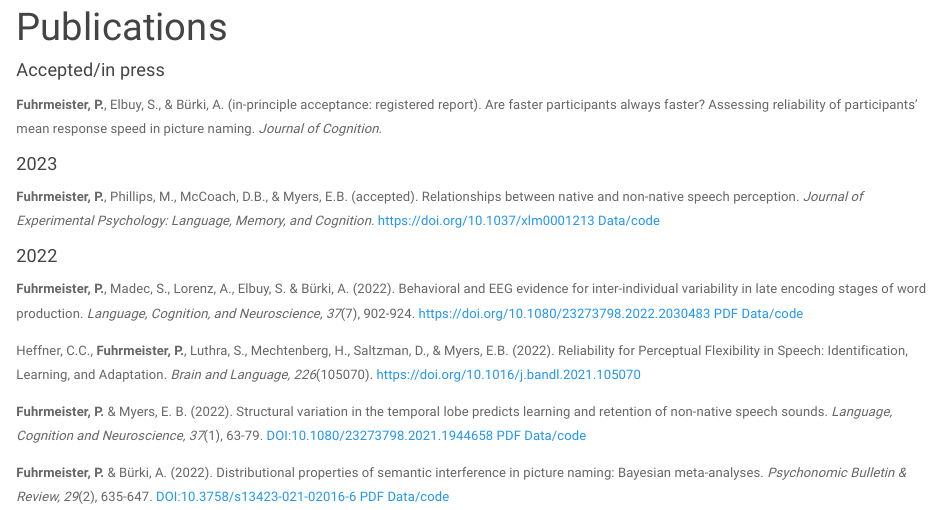
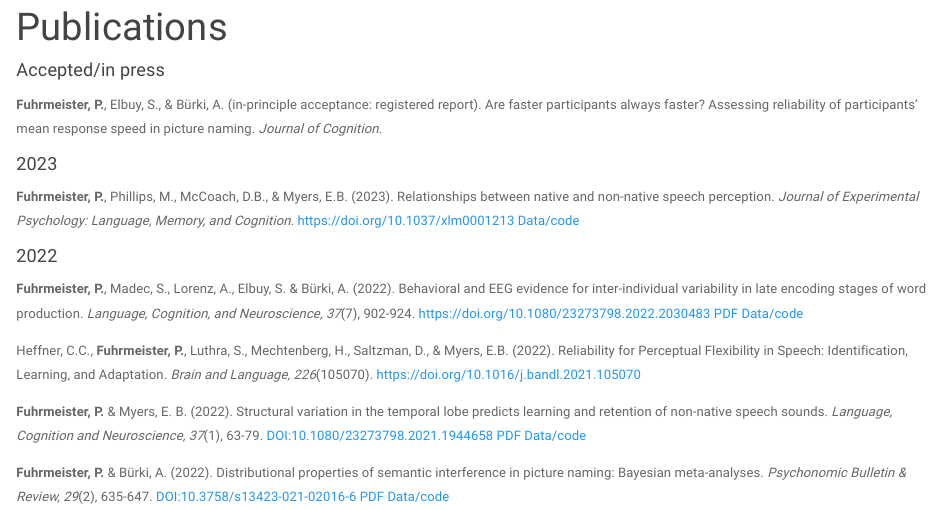
Before and after one commit to pamfuhrmeister/pamfuhrmeister.github.io, an R Markdown document (publications.Rmd): the page in a window 1100 px wide, from 90 px down. Rendered offline with R 4.5, knitr and Pandoc, with nearby package versions; a font, style sheet, LaTeX package, included part or bibliography that could not be used is replaced or left out.

Commit message:
2023_02_21_commit

```diff
--- a/publications.Rmd
+++ b/publications.Rmd
@@ -9,7 +9,8 @@ title: "Publications"
 **Fuhrmeister, P.**, Elbuy, S., & Bürki, A. (in-principle acceptance: registered report). Are faster participants always faster? Assessing reliability of participants’ mean response speed in picture naming. *Journal of Cognition.*
 
 #### 2023
-**Fuhrmeister, P.**, Phillips, M., McCoach, D.B., & Myers, E.B. (accepted). Relationships between native and non-native speech perception. *Journal of Experimental Psychology: Language, Memory, and Cognition.* https://doi.org/10.1037/xlm0001213 <a href="https://osf.io/2zg6c/" target="_blank">Data/code</a>
+
+**Fuhrmeister, P.**, Phillips, M., McCoach, D.B., & Myers, E.B. (2023). Relationships between native and non-native speech perception. *Journal of Experimental Psychology: Language, Memory, and Cognition.* https://doi.org/10.1037/xlm0001213 <a href="https://osf.io/2zg6c/" target="_blank">Data/code</a>
 
 #### 2022
 
```
Also changed, not shown: publications.html.
